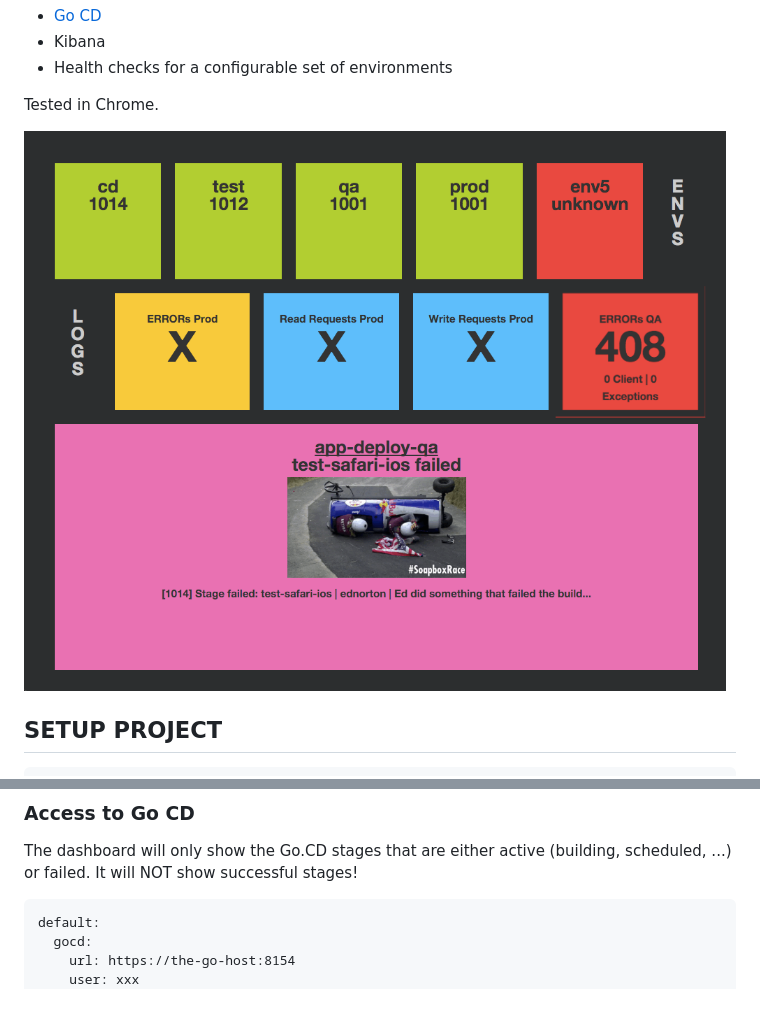
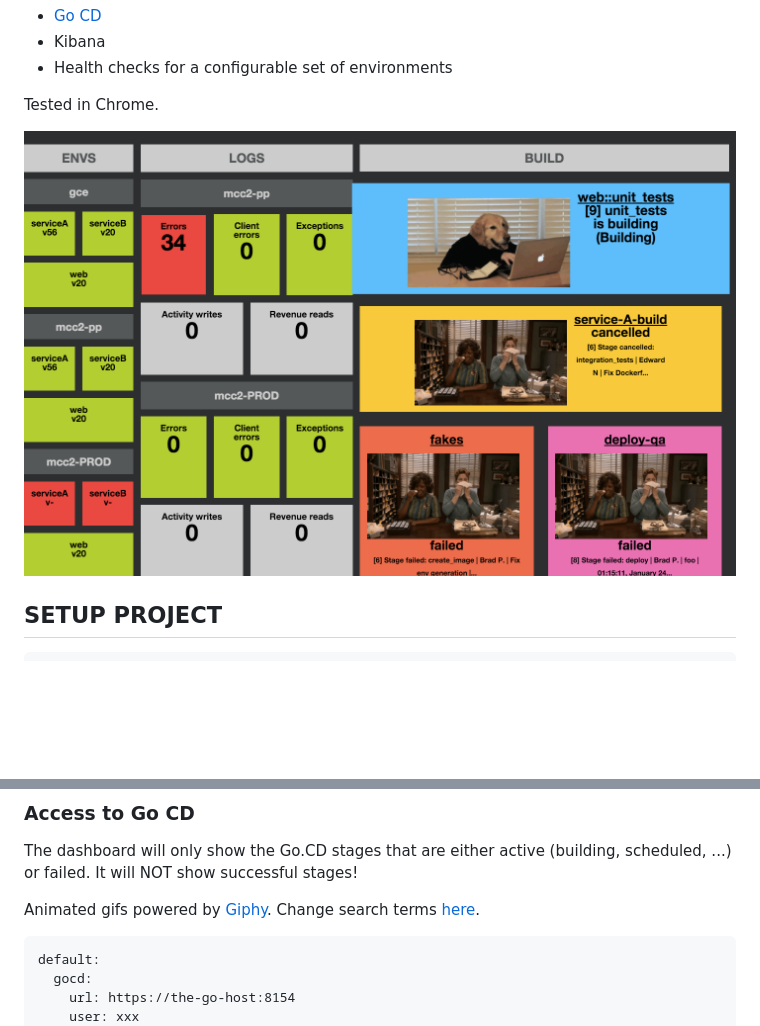
Before and after one commit to birgitta410/rubikator, a Markdown page: README.md, 2 parts joined by grey strips. Drawn GitHub-style; pictures changed too: docs/screenshot.png; blank space fills up the shorter version.

````diff
--- a/README.md
+++ b/README.md
@@ -49,6 +49,8 @@ Syncing up the message might take a few seconds.
 ### Access to Go CD
 
 The dashboard will only show the Go.CD stages that are either active (building, scheduled, ...) or failed. It will NOT show successful stages!
+
+Animated gifs powered by [Giphy](https://github.com/Giphy/GiphyAPI). Change search terms [here](server/giphyReader.js).
 
 ```
 default:
````
